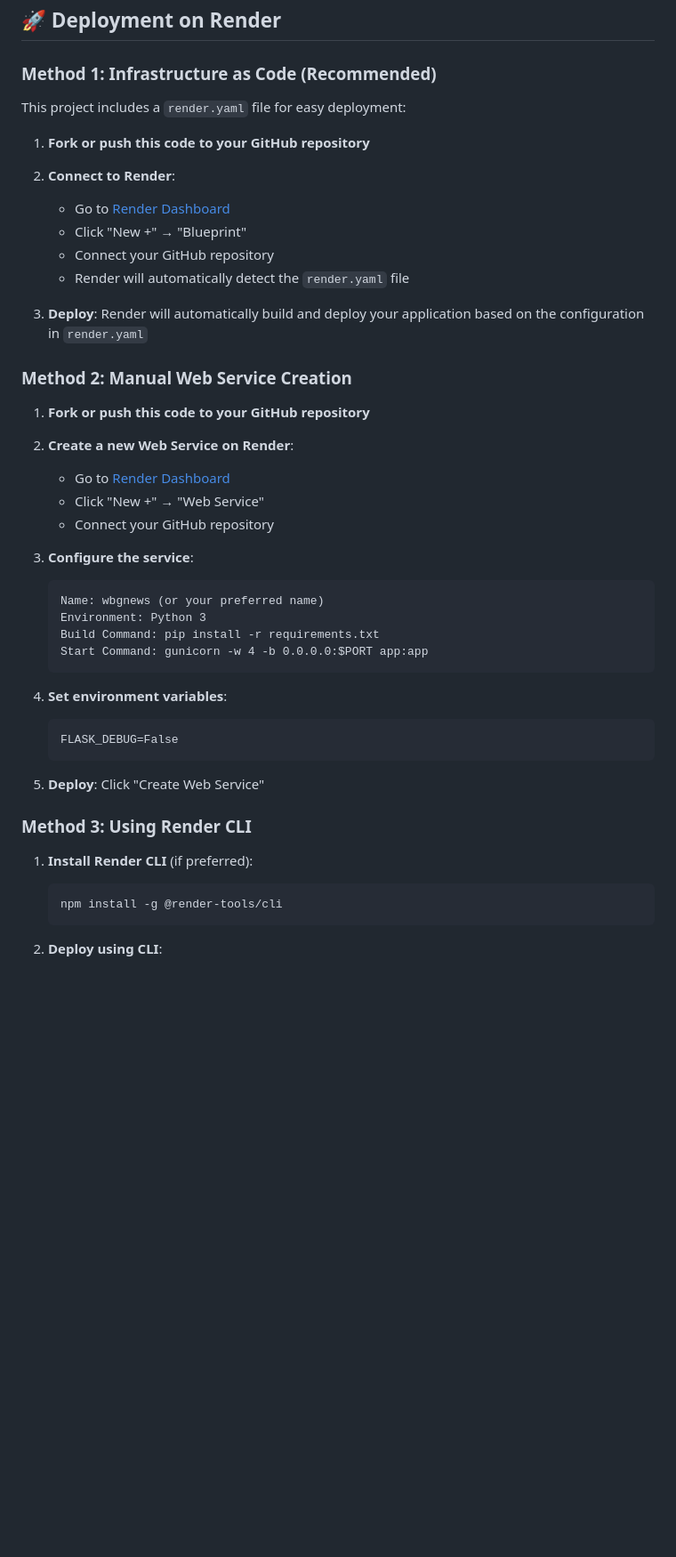
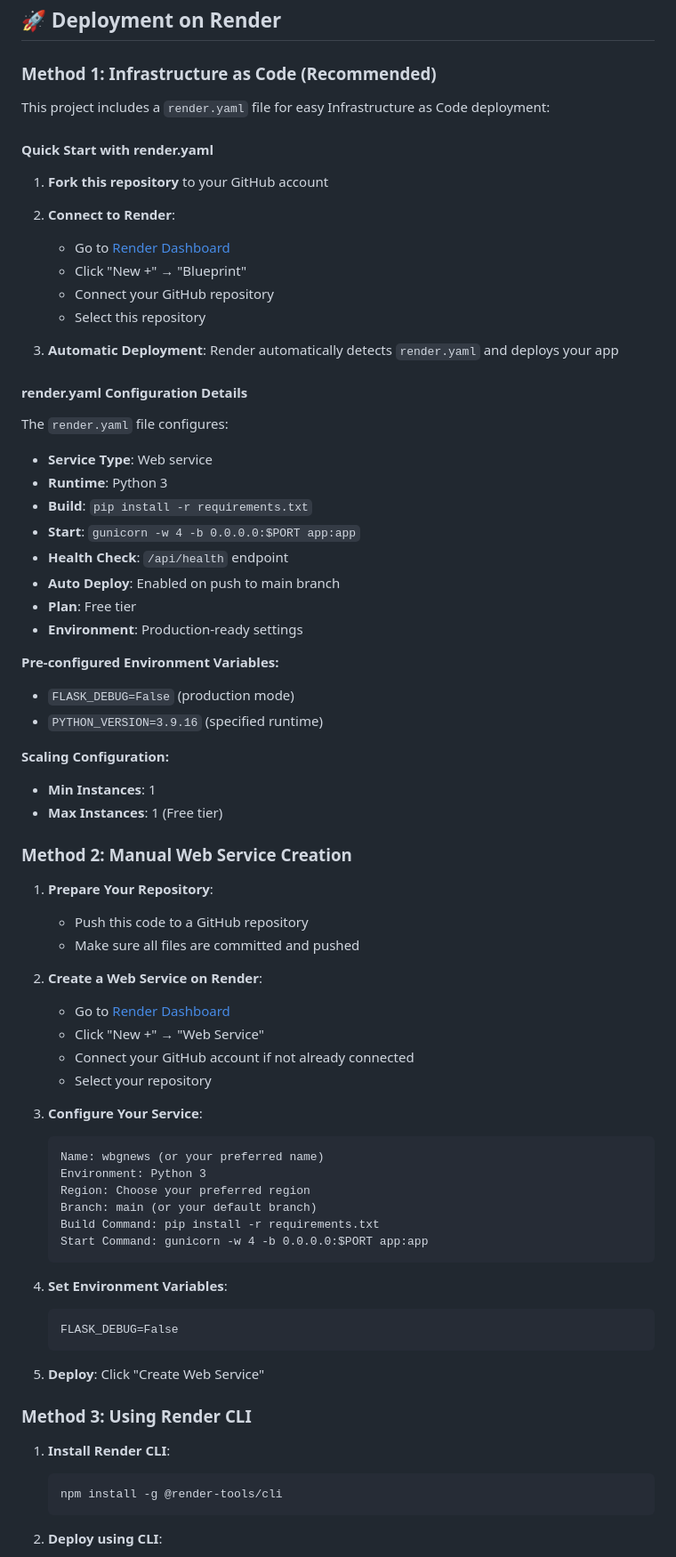
Before and after one commit to JawandS/WbgNews, a Markdown page: README.md, the part around the change printed below. Shown: that part at 89% size. Rendered like a GitHub page; blank space fills up the shorter version.

````diff
--- a/README.md
+++ b/README.md
@@ -95,36 +94,64 @@ WbgNews/
 
 ### Method 1: Infrastructure as Code (Recommended)
 
-This project includes a `render.yaml` file for easy deployment:
+This project includes a `render.yaml` file for easy Infrastructure as Code deployment:
 
-1. **Fork or push this code to your GitHub repository**
+#### Quick Start with render.yaml
+
+1. **Fork this repository** to your GitHub account
 
 2. **Connect to Render**:
    - Go to [Render Dashboard](https://dashboard.render.com/)
    - Click "New +" → "Blueprint"
    - Connect your GitHub repository
-   - Render will automatically detect the `render.yaml` file
+   - Select this repository
 
-3. **Deploy**: Render will automatically build and deploy your application based on the configuration in `render.yaml`
+3. **Automatic Deployment**: Render automatically detects `render.yaml` and deploys your app
+
+#### render.yaml Configuration Details
+
+The `render.yaml` file configures:
+
+- **Service Type**: Web service
+- **Runtime**: Python 3
+- **Build**: `pip install -r requirements.txt`
+- **Start**: `gunicorn -w 4 -b 0.0.0.0:$PORT app:app`
+- **Health Check**: `/api/health` endpoint
+- **Auto Deploy**: Enabled on push to main branch
+- **Plan**: Free tier
+- **Environment**: Production-ready settings
+
+**Pre-configured Environment Variables:**
+- `FLASK_DEBUG=False` (production mode)
+- `PYTHON_VERSION=3.9.16` (specified runtime)
+
+**Scaling Configuration:**
+- **Min Instances**: 1
+- **Max Instances**: 1 (Free tier)
 
 ### Method 2: Manual Web Service Creation
 
-1. **Fork or push this code to your GitHub repository**
+1. **Prepare Your Repository**:
+   - Push this code to a GitHub repository
+   - Make sure all files are committed and pushed
 
-2. **Create a new Web Service on Render**:
+2. **Create a Web Service on Render**:
    - Go to [Render Dashboard](https://dashboard.render.com/)
    - Click "New +" → "Web Service"
-   - Connect your GitHub repository
+   - Connect your GitHub account if not already connected
+   - Select your repository
 
-3. **Configure the service**:
+3. **Configure Your Service**:
    ```
    Name: wbgnews (or your preferred name)
    Environment: Python 3
+   Region: Choose your preferred region
+   Branch: main (or your default branch)
    Build Command: pip install -r requirements.txt
    Start Command: gunicorn -w 4 -b 0.0.0.0:$PORT app:app
    ```
 
-4. **Set environment variables**:
+4. **Set Environment Variables**:
    ```
    FLASK_DEBUG=False
    ```
@@ -133,7 +160,7 @@ This project includes a `render.yaml` file for easy deployment:
 
 ### Method 3: Using Render CLI
 
-1. **Install Render CLI** (if preferred):
+1. **Install Render CLI**:
    ```bash
    npm install -g @render-tools/cli
    ```
````
Also changed, not shown: other parts of README.md (+71 -22 lines), DEPLOYMENT.md (deleted, +0 -117 lines), RENDER.md (deleted, +0 -64 lines).
